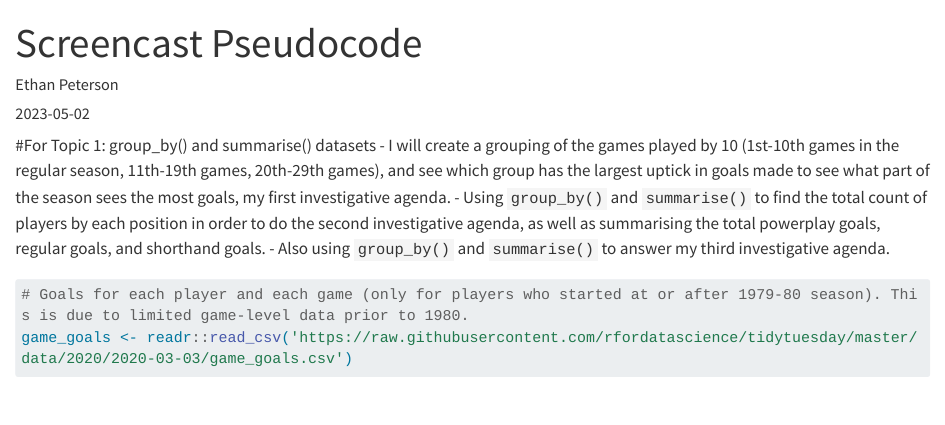
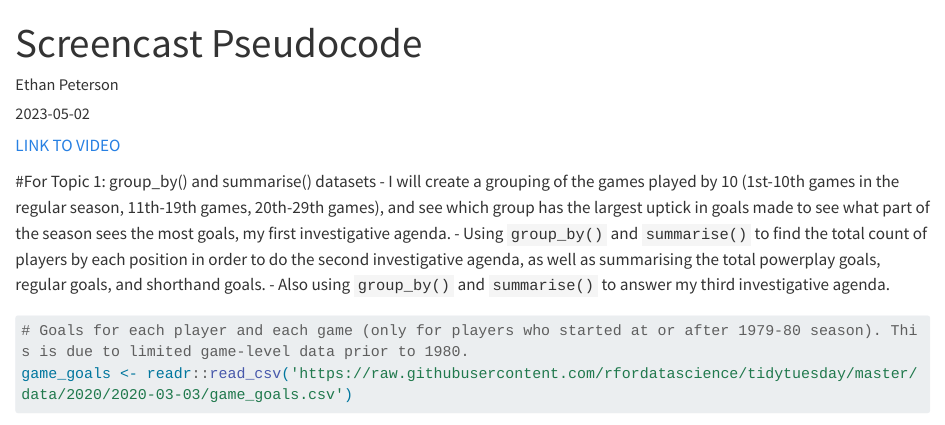
Before and after one commit to unl-2023-stat251/screencast-ethanreedpeterson, a Quarto document (pseudocode.qmd): the page in a window 1100 px wide, from its top. Rendered offline with R 4.5, knitr and Pandoc in place of Quarto, with nearby package versions; some code elsewhere in the file could not run offline; long lines of code are wrapped.

Commit message:
Adding link to video at top of code

```diff
--- a/pseudocode.qmd
+++ b/pseudocode.qmd
@@ -5,6 +5,8 @@ title: "Screencast Pseudocode"
 output: html
 categories: project
 ---
+
+[LINK TO VIDEO](https://youtu.be/fssGkqkJ9q8)
 
 #For Topic 1: group_by() and summarise() datasets
 - I will create a grouping of the games played by 10 (1st-10th games in the regular season, 11th-19th games, 20th-29th games), and see which group has the largest uptick in goals made to see what part of the season sees the most goals, my first investigative agenda.
```
